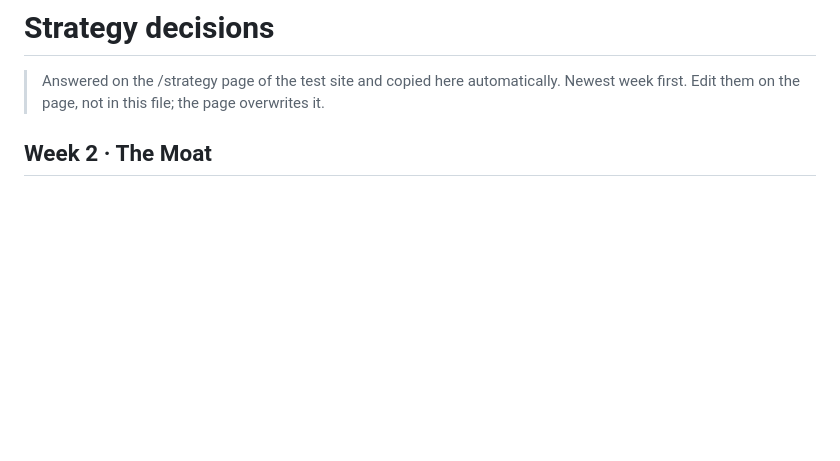
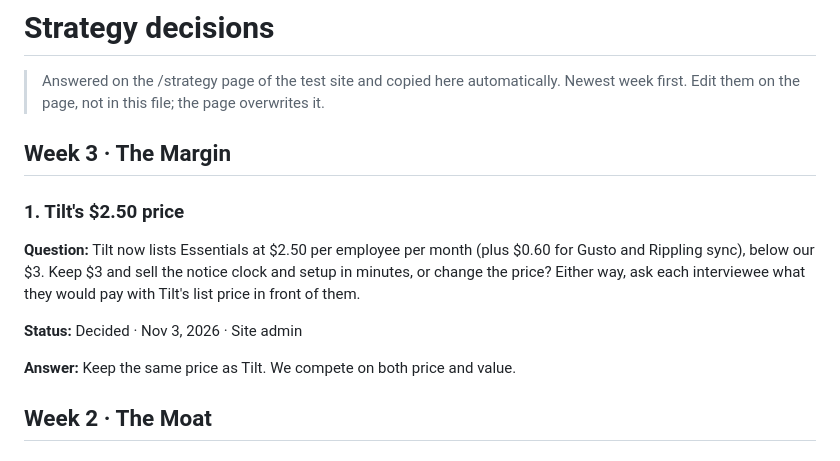
Before and after one commit to francis4531/leave-ledger, a Markdown page: strategy/decisions.md, the part around the change. GitHub-like rendering; blank space fills up the shorter version.

Commit message:
Strategy decisions updated from the /strategy page [skip netlify]

```diff
--- a/strategy/decisions.md
+++ b/strategy/decisions.md
@@ -1,6 +1,16 @@
 # Strategy decisions
 
 > Answered on the /strategy page of the test site and copied here automatically. Newest week first. Edit them on the page, not in this file; the page overwrites it.
+
+## Week 3 · The Margin
+
+### 1. Tilt's $2.50 price
+
+**Question:** Tilt now lists Essentials at $2.50 per employee per month (plus $0.60 for Gusto and Rippling sync), below our $3. Keep $3 and sell the notice clock and setup in minutes, or change the price? Either way, ask each interviewee what they would pay with Tilt's list price in front of them.
+
+**Status:** Decided · Nov 3, 2026 · Site admin
+
+**Answer:** Keep the same price as Tilt.  We compete on both price and value.
 
 ## Week 2 · The Moat
 
```
